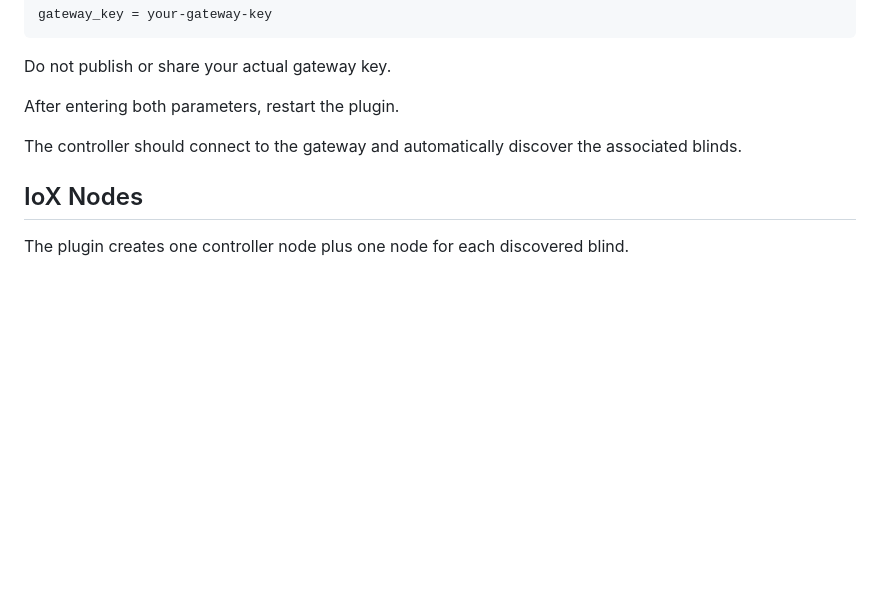
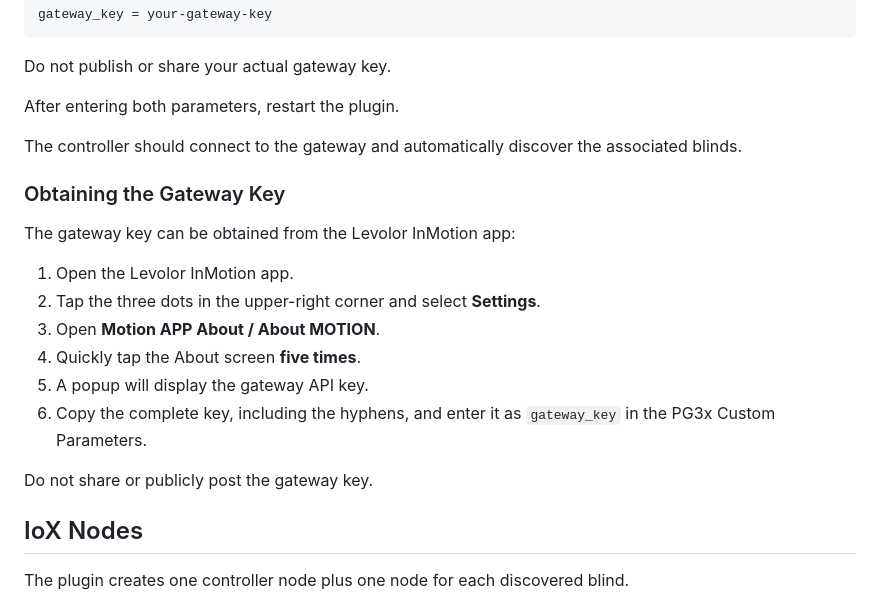
Before and after one commit to lovintexas/udi-levolor-pg3x, a Markdown page: README.md, the part around the change. Drawn GitHub-style; blank space fills up the shorter version.

Commit message:
Add gateway key instructions to README

```diff
--- a/README.md
+++ b/README.md
@@ -70,6 +70,19 @@ Do not publish or share your actual gateway key.
 After entering both parameters, restart the plugin.
 
 The controller should connect to the gateway and automatically discover the associated blinds.
+
+### Obtaining the Gateway Key
+
+The gateway key can be obtained from the Levolor InMotion app:
+
+1. Open the Levolor InMotion app.
+2. Tap the three dots in the upper-right corner and select **Settings**.
+3. Open **Motion APP About / About MOTION**.
+4. Quickly tap the About screen **five times**.
+5. A popup will display the gateway API key.
+6. Copy the complete key, including the hyphens, and enter it as `gateway_key` in the PG3x Custom Parameters.
+
+Do not share or publicly post the gateway key.
 
 ## IoX Nodes
 
```
